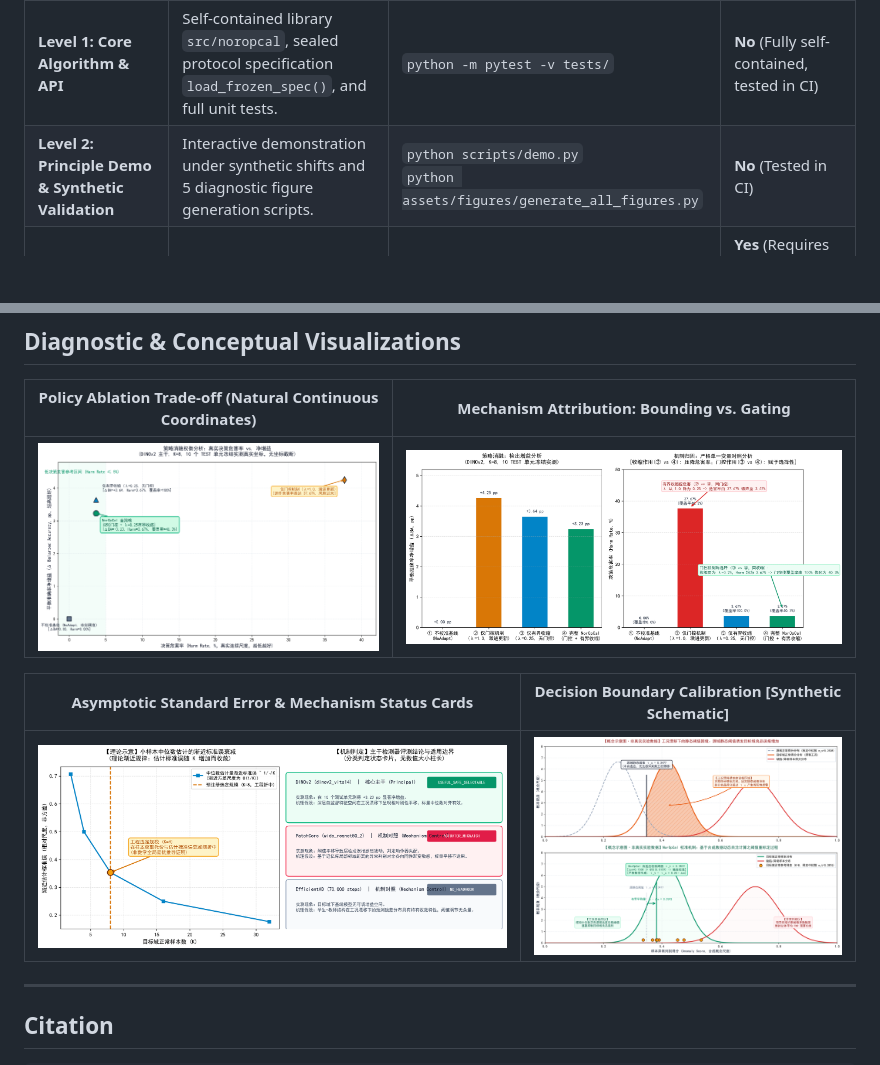
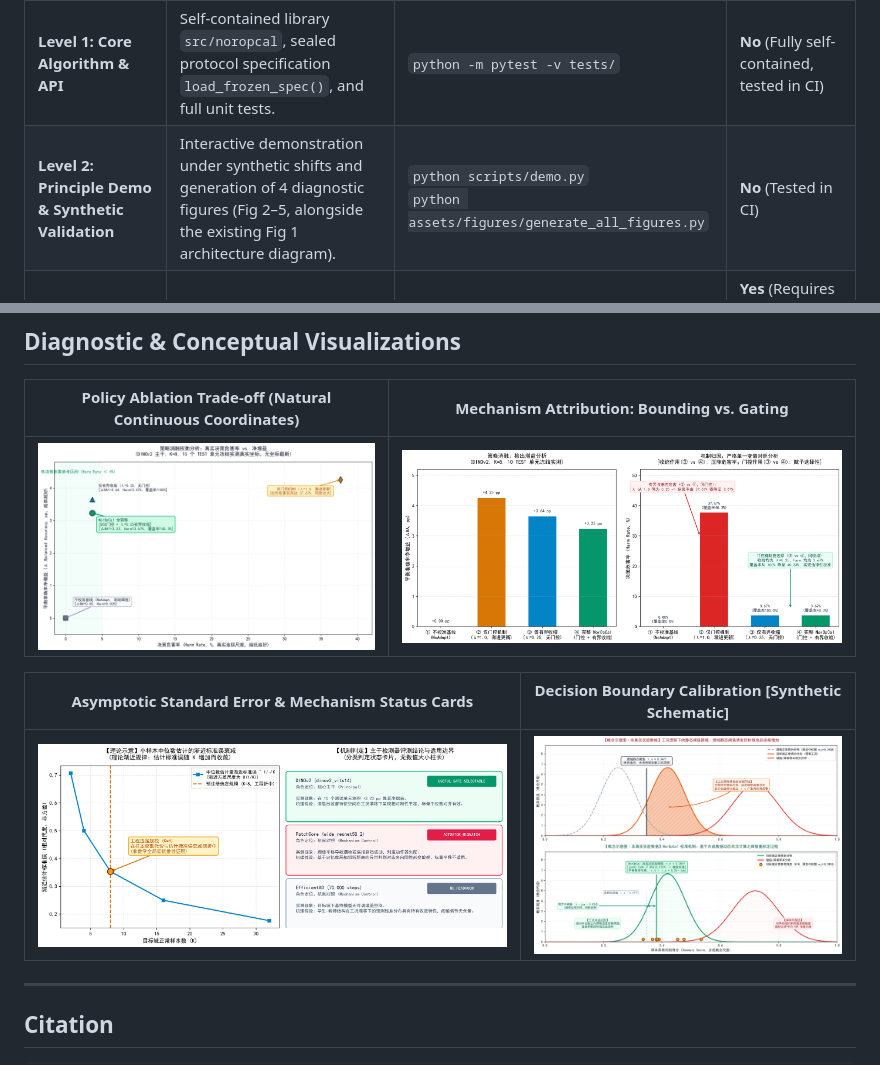
Before and after one commit to Fatespur/NorOpCal, a Markdown page: README_EN.md, 2 parts joined by grey strips. GitHub-like rendering; pictures changed too: assets/figures/Fig2_帕累托风险增益前沿.png, assets/figures/Fig3_样本效率与骨干迁移性.png, assets/figures/Fig4_安全门控消融与危害率压制.png; blank space fills up the shorter version.

Commit message:
docs(figures): align figure counts, rectify Fig 4 selective calibration wording, and resolve visual text collisions

```diff
--- a/README_EN.md
+++ b/README_EN.md
@@ -39,7 +39,7 @@ To maintain rigorous scientific standards, this repository defines three distinc
 | Level | Scope | Commands | External Assets Required |
 | :--- | :--- | :--- | :--- |
 | **Level 1: Core Algorithm & API** | Self-contained library `src/noropcal`, sealed protocol specification `load_frozen_spec()`, and full unit tests. | `python -m pytest -v tests/` | **No** (Fully self-contained, tested in CI) |
-| **Level 2: Principle Demo & Synthetic Validation** | Interactive demonstration under synthetic shifts and 5 diagnostic figure generation scripts. | `python scripts/demo.py`<br>`python assets/figures/generate_all_figures.py` | **No** (Tested in CI) |
+| **Level 2: Principle Demo & Synthetic Validation** | Interactive demonstration under synthetic shifts and generation of 4 diagnostic figures (Fig 2–5, alongside the existing Fig 1 architecture diagram). | `python scripts/demo.py`<br>`python assets/figures/generate_all_figures.py` | **No** (Tested in CI) |
 | **Level 3: Full Paper Experiment Reproduction** | All 39 acquisition units across MVTec AD 2, raw image feature extraction, and multi-backbone re-runs. | Legacy execution pipeline | **Yes** (Requires hundreds of GBs of raw MVTec AD 2 images and pre-trained weights) |
 
 > [!IMPORTANT]
```
Also changed, not shown: README.md (+1 -1 lines), 1 other file.
